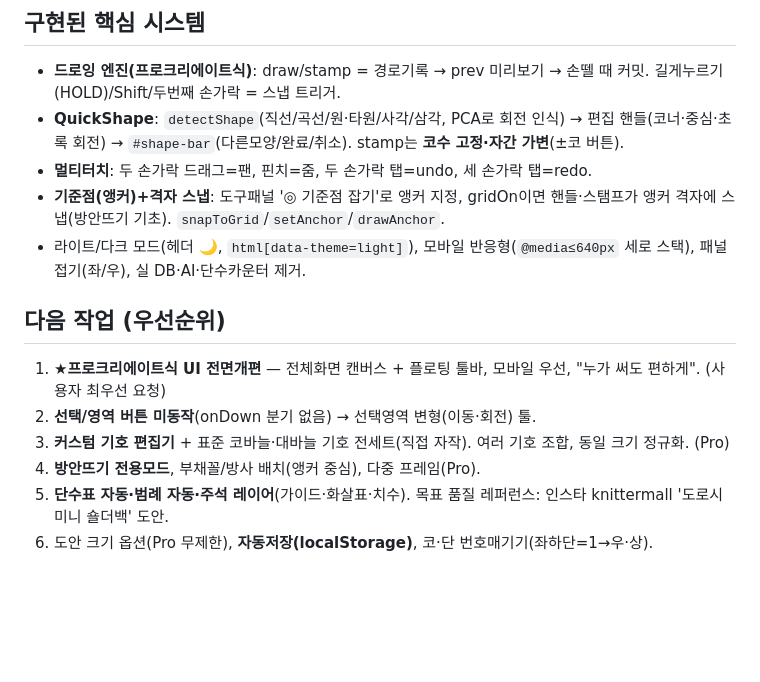
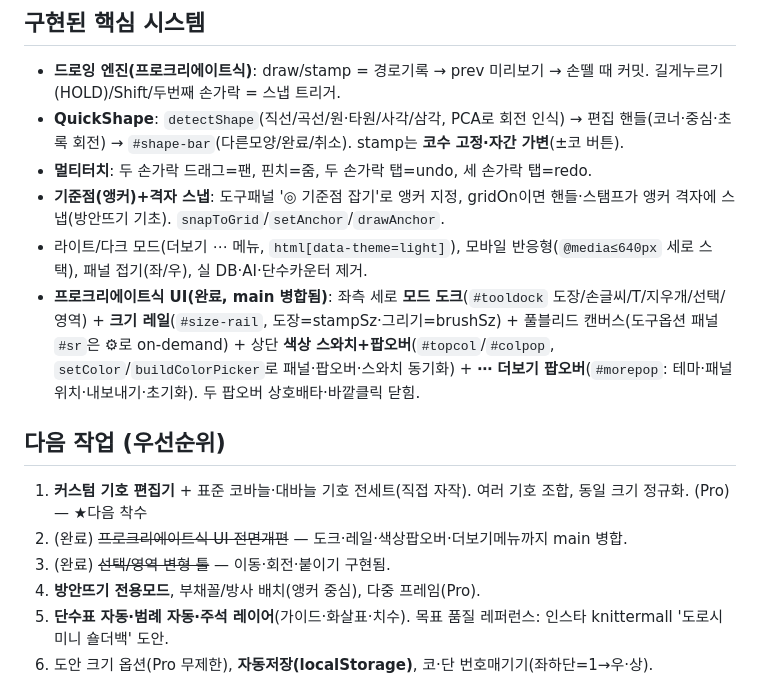
Before and after one commit to cjh951013-del/cony, a Markdown page: CLAUDE.md, the part around the change. GitHub-like rendering; blank space fills up the shorter version.

Commit message:
docs: mark Procreate UI rebuild done (merged to main)
Co-Authored-By: Claude Opus 4.8 <noreply@anthropic.com>

```diff
--- a/CLAUDE.md
+++ b/CLAUDE.md
@@ -22,12 +22,13 @@
 - **QuickShape**: `detectShape`(직선/곡선/원·타원/사각/삼각, PCA로 회전 인식) → 편집 핸들(코너·중심·초록 회전) → `#shape-bar`(다른모양/완료/취소). stamp는 **코수 고정·자간 가변**(±코 버튼).
 - **멀티터치**: 두 손가락 드래그=팬, 핀치=줌, 두 손가락 탭=undo, 세 손가락 탭=redo.
 - **기준점(앵커)+격자 스냅**: 도구패널 '◎ 기준점 잡기'로 앵커 지정, gridOn이면 핸들·스탬프가 앵커 격자에 스냅(방안뜨기 기초). `snapToGrid`/`setAnchor`/`drawAnchor`.
-- 라이트/다크 모드(헤더 🌙, `html[data-theme=light]`), 모바일 반응형(`@media≤640px` 세로 스택), 패널 접기(좌/우), 실 DB·AI·단수카운터 제거.
+- 라이트/다크 모드(더보기 ⋯ 메뉴, `html[data-theme=light]`), 모바일 반응형(`@media≤640px` 세로 스택), 패널 접기(좌/우), 실 DB·AI·단수카운터 제거.
+- **프로크리에이트식 UI(완료, main 병합됨)**: 좌측 세로 **모드 도크**(`#tooldock` 도장/손글씨/T/지우개/선택/영역) + **크기 레일**(`#size-rail`, 도장=stampSz·그리기=brushSz) + 풀블리드 캔버스(도구옵션 패널 `#sr`은 ⚙로 on-demand) + 상단 **색상 스와치+팝오버**(`#topcol`/`#colpop`, `setColor`/`buildColorPicker`로 패널·팝오버·스와치 동기화) + **⋯ 더보기 팝오버**(`#morepop`: 테마·패널위치·내보내기·초기화). 두 팝오버 상호배타·바깥클릭 닫힘.
 
 ## 다음 작업 (우선순위)
-1. ★**프로크리에이트식 UI 전면개편** — 전체화면 캔버스 + 플로팅 툴바, 모바일 우선, "누가 써도 편하게". (사용자 최우선 요청)
-2. **선택/영역 버튼 미동작**(onDown 분기 없음) → 선택영역 변형(이동·회전) 툴.
-3. **커스텀 기호 편집기** + 표준 코바늘·대바늘 기호 전세트(직접 자작). 여러 기호 조합, 동일 크기 정규화. (Pro)
+1. **커스텀 기호 편집기** + 표준 코바늘·대바늘 기호 전세트(직접 자작). 여러 기호 조합, 동일 크기 정규화. (Pro) — ★다음 착수
+2. (완료) ~~프로크리에이트식 UI 전면개편~~ — 도크·레일·색상팝오버·더보기메뉴까지 main 병합.
+3. (완료) ~~선택/영역 변형 툴~~ — 이동·회전·붙이기 구현됨.
 4. **방안뜨기 전용모드**, 부채꼴/방사 배치(앵커 중심), 다중 프레임(Pro).
 5. **단수표 자동·범례 자동·주석 레이어**(가이드·화살표·치수). 목표 품질 레퍼런스: 인스타 knittermall '도로시 미니 숄더백' 도안.
 6. 도안 크기 옵션(Pro 무제한), **자동저장(localStorage)**, 코·단 번호매기기(좌하단=1→우·상).
```
